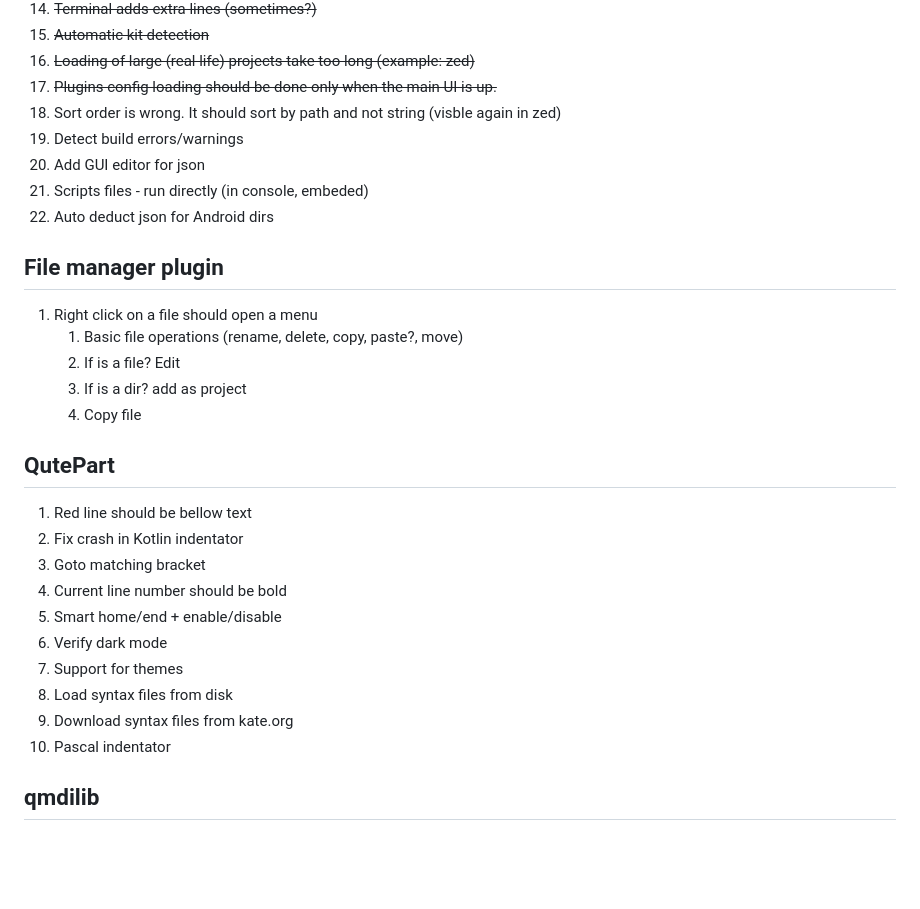
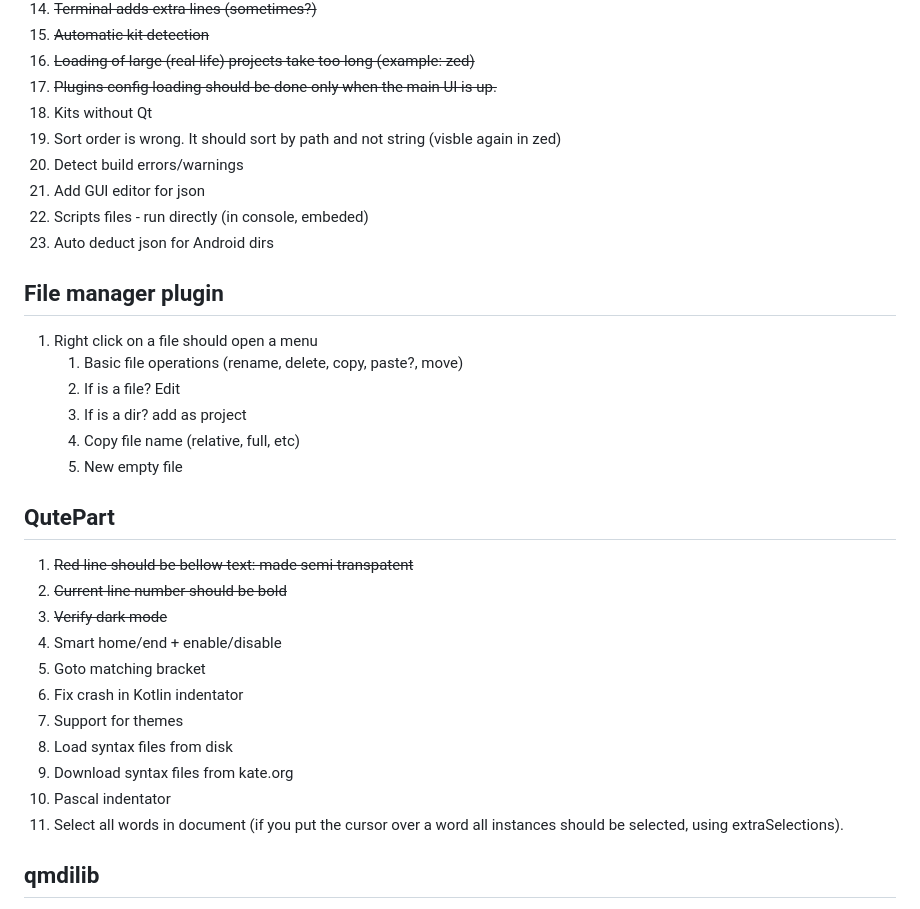
Before and after one commit to diegoiast/qtedit4, a Markdown page: TODO.md, the part around one of its changes. Rendered like a GitHub page; blank space fills up the shorter version.

```diff
--- a/TODO.md
+++ b/TODO.md
@@ -20,6 +22,7 @@
 1. ~~Automatic kit detection~~
 1. ~~Loading of large (real life) projects take too long (example: zed)~~
 1. ~~Plugins config loading should be done only when the main UI is up.~~
+1. Kits without Qt
 1. Sort order is wrong. It should sort by path and not string (visble again in zed)
 1. Detect build errors/warnings
 1. Add GUI editor for json
@@ -32,20 +35,23 @@
     1. Basic file operations (rename, delete, copy, paste?, move)
     1. If is a file? Edit
     1. If is a dir? add as project
-    1. Copy file
+    1. Copy file name (relative, full, etc)
+    1. New empty file
 
 ## QutePart
 
-1. Red line should be bellow text
+1. ~~Red line should be bellow text: made semi transpatent~~
+1. ~~Current line number should be bold~~
+1. ~~Verify dark mode~~
+1. Smart home/end + enable/disable
+1. Goto matching bracket
 1. Fix crash in Kotlin indentator
-1. Goto matching bracket
-1. Current line number should be bold
-1. Smart home/end + enable/disable
-1. Verify dark mode
 1. Support for themes
 1. Load syntax files from disk
 1. Download syntax files from kate.org
 1. Pascal indentator
+1. Select all words in document (if you put the cursor over a word
+   all instances should be selected, using extraSelections).
 
 ## qmdilib
 
```
Also changed, not shown: other parts of TODO.md (+23 -12 lines).
